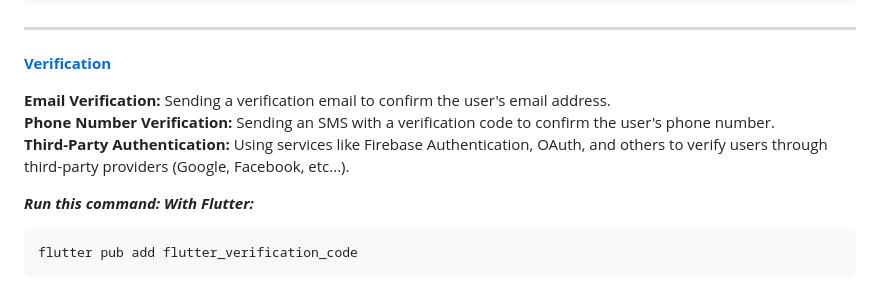
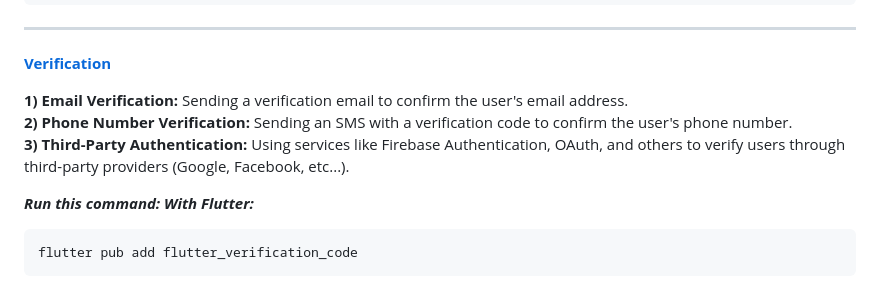
Before and after one commit to Jp-jadav/Flutter-Dev-Guideline-, a Markdown page: README.md, the part around the change. Drawn GitHub-style.

```diff
--- a/README.md
+++ b/README.md
@@ -80,9 +80,9 @@ TextField(
 
 ****[Verification](https://pub.dev/packages/flutter_verification_code)****
 
-**Email Verification:** Sending a verification email to confirm the user's email address.<br>
-**Phone Number Verification:** Sending an SMS with a verification code to confirm the user's phone number.<br>
-**Third-Party Authentication:** Using services like Firebase Authentication, OAuth, and others to verify users through third-party providers (Google, Facebook, etc...).
+**1) Email Verification:** Sending a verification email to confirm the user's email address.<br>
+**2) Phone Number Verification:** Sending an SMS with a verification code to confirm the user's phone number.<br>
+**3) Third-Party Authentication:** Using services like Firebase Authentication, OAuth, and others to verify users through third-party providers (Google, Facebook, etc...).
 
 ***Run this command:
 With Flutter:***
```
